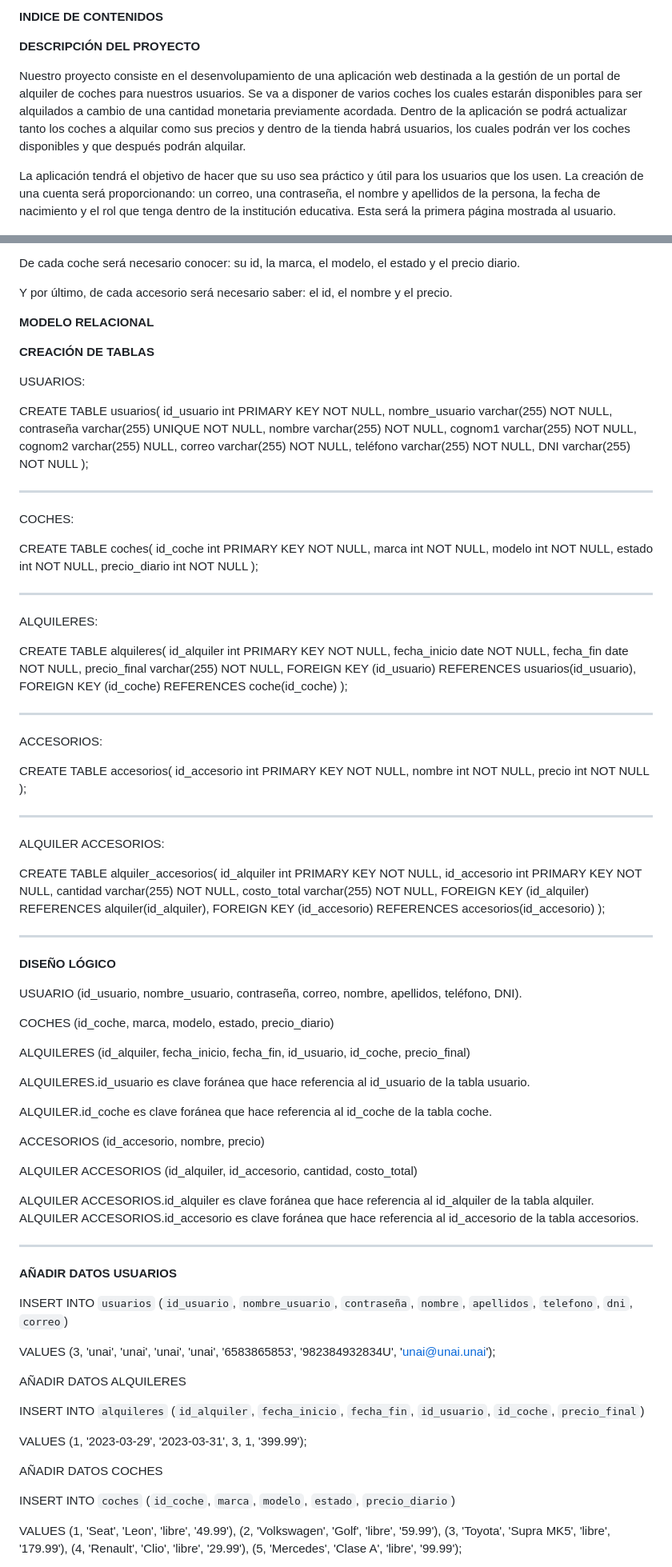
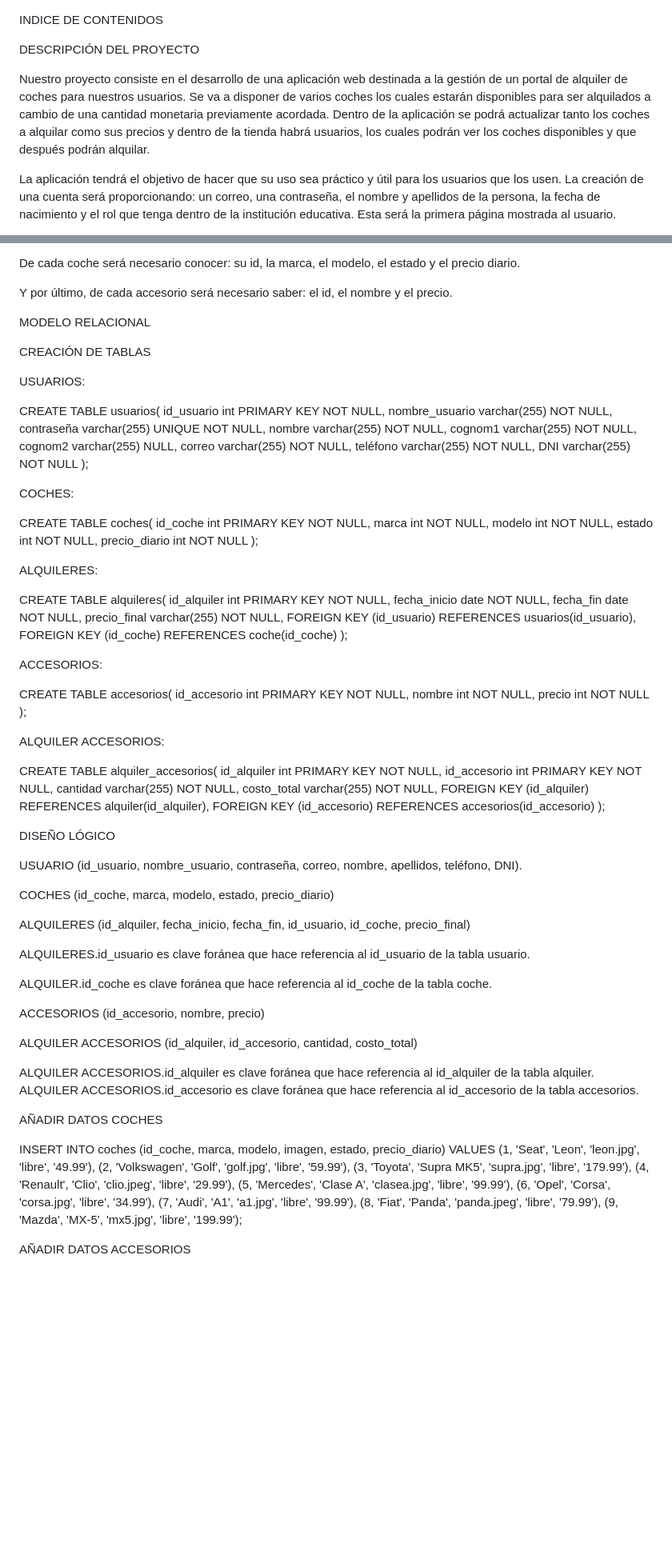
Before and after one commit to unaigomez/AbuDrive, a Markdown page: README.md, 2 parts joined by grey strips. Shown at 80% size. Rendered like a GitHub page; blank space fills up the shorter version.

```diff
--- a/README.md
+++ b/README.md
@@ -1,8 +1,10 @@
-**INDICE DE CONTENIDOS**
 
-**DESCRIPCIÓN DEL PROYECTO**
 
-Nuestro proyecto consiste en el desenvolupamiento de una aplicación web destinada a la gestión de un portal de alquiler de coches para nuestros usuarios. Se va a disponer de varios coches los cuales estarán disponibles para ser alquilados a cambio de una cantidad monetaria previamente acordada. Dentro de la aplicación se podrá actualizar tanto los coches a alquilar como sus precios y dentro de la tienda habrá usuarios, los cuales podrán ver los coches disponibles y que después podrán alquilar.
+INDICE DE CONTENIDOS
+
+DESCRIPCIÓN DEL PROYECTO
+
+Nuestro proyecto consiste en el desarrollo de una aplicación web destinada a la gestión de un portal de alquiler de coches para nuestros usuarios. Se va a disponer de varios coches los cuales estarán disponibles para ser alquilados a cambio de una cantidad monetaria previamente acordada. Dentro de la aplicación se podrá actualizar tanto los coches a alquilar como sus precios y dentro de la tienda habrá usuarios, los cuales podrán ver los coches disponibles y que después podrán alquilar.
 
 La aplicación tendrá el objetivo de hacer que su uso sea práctico y útil para los usuarios que los usen. La creación de una cuenta será proporcionando: un correo, una contraseña, el nombre y apellidos de la persona, la fecha de nacimiento y el rol que tenga dentro de la institución educativa. Esta será la primera página mostrada al usuario.
 
@@ -42,75 +44,31 @@ De cada coche será necesario conocer: su id, la marca, el modelo, el estado y e
 
 Y por último, de cada accesorio será necesario saber: el id, el nombre y el precio.
 
-**MODELO RELACIONAL**
+MODELO RELACIONAL
 
-**CREACIÓN DE TABLAS**
+CREACIÓN DE TABLAS
 
 USUARIOS:
 
-CREATE TABLE usuarios(
-id_usuario int PRIMARY KEY NOT NULL,
-nombre_usuario varchar(255) NOT NULL,
-contraseña varchar(255) UNIQUE NOT NULL,
-nombre varchar(255) NOT NULL,
-cognom1 varchar(255) NOT NULL,
-cognom2 varchar(255) NULL,
-correo varchar(255) NOT NULL,
-teléfono varchar(255) NOT NULL,
-DNI varchar(255) NOT NULL
-);
-
--------------------------------------------------------------------------
+CREATE TABLE usuarios( id_usuario int PRIMARY KEY NOT NULL, nombre_usuario varchar(255) NOT NULL, contraseña varchar(255) UNIQUE NOT NULL, nombre varchar(255) NOT NULL, cognom1 varchar(255) NOT NULL, cognom2 varchar(255) NULL, correo varchar(255) NOT NULL, teléfono varchar(255) NOT NULL, DNI varchar(255) NOT NULL );
 
 COCHES:
 
-CREATE TABLE coches(
-id_coche int PRIMARY KEY NOT NULL,
-marca int NOT NULL,
-modelo int NOT NULL,
-estado int NOT NULL,
-precio_diario int NOT NULL
-);
-
--------------------------------------------------------------------------
+CREATE TABLE coches( id_coche int PRIMARY KEY NOT NULL, marca int NOT NULL, modelo int NOT NULL, estado int NOT NULL, precio_diario int NOT NULL );
 
 ALQUILERES:
 
-CREATE TABLE alquileres(
-id_alquiler int PRIMARY KEY NOT NULL,
-fecha_inicio date NOT NULL,
-fecha_fin date NOT NULL,
-precio_final varchar(255) NOT NULL,
-FOREIGN KEY (id_usuario) REFERENCES usuarios(id_usuario),
-FOREIGN KEY (id_coche) REFERENCES coche(id_coche)
-);
-
--------------------------------------------------------------------------
+CREATE TABLE alquileres( id_alquiler int PRIMARY KEY NOT NULL, fecha_inicio date NOT NULL, fecha_fin date NOT NULL, precio_final varchar(255) NOT NULL, FOREIGN KEY (id_usuario) REFERENCES usuarios(id_usuario), FOREIGN KEY (id_coche) REFERENCES coche(id_coche) );
 
 ACCESORIOS:
 
-CREATE TABLE accesorios(
-id_accesorio int PRIMARY KEY NOT NULL,
-nombre int NOT NULL,
-precio int NOT NULL
-);
-
--------------------------------------------------------------------------
+CREATE TABLE accesorios( id_accesorio int PRIMARY KEY NOT NULL, nombre int NOT NULL, precio int NOT NULL );
 
 ALQUILER ACCESORIOS:
 
-CREATE TABLE alquiler_accesorios(
-id_alquiler int PRIMARY KEY NOT NULL,
-id_accesorio int PRIMARY KEY NOT NULL,
-cantidad varchar(255) NOT NULL,
-costo_total varchar(255) NOT NULL,
-FOREIGN KEY (id_alquiler) REFERENCES alquiler(id_alquiler),
-FOREIGN KEY (id_accesorio) REFERENCES accesorios(id_accesorio)
-);
+CREATE TABLE alquiler_accesorios( id_alquiler int PRIMARY KEY NOT NULL, id_accesorio int PRIMARY KEY NOT NULL, cantidad varchar(255) NOT NULL, costo_total varchar(255) NOT NULL, FOREIGN KEY (id_alquiler) REFERENCES alquiler(id_alquiler), FOREIGN KEY (id_accesorio) REFERENCES accesorios(id_accesorio) );
 
--------------------------------------------------------------------------
-
-**DISEÑO LÓGICO**
+DISEÑO LÓGICO
 
 USUARIO (id_usuario, nombre_usuario, contraseña, correo, nombre, apellidos, teléfono, DNI).
 
@@ -126,28 +84,11 @@ ACCESORIOS (id_accesorio, nombre, precio)
 
 ALQUILER ACCESORIOS (id_alquiler, id_accesorio, cantidad, costo_total)
 
-ALQUILER ACCESORIOS.id_alquiler es clave foránea que hace referencia al id_alquiler de la tabla alquiler.
-ALQUILER ACCESORIOS.id_accesorio es clave foránea que hace referencia al id_accesorio de la tabla accesorios.
-
--------------------------------------------------------------------------
-
-**AÑADIR DATOS USUARIOS**
-
-INSERT INTO `usuarios` (`id_usuario`, `nombre_usuario`, `contraseña`, `nombre`, `apellidos`, `telefono`, `dni`, `correo`)
-
-VALUES (3, 'unai', 'unai', 'unai', 'unai', '6583865853', '982384932834U', 'unai@unai.unai');
-
-AÑADIR DATOS ALQUILERES
-
-INSERT INTO `alquileres` (`id_alquiler`, `fecha_inicio`, `fecha_fin`, `id_usuario`, `id_coche`, `precio_final`)
-
-VALUES (1, '2023-03-29', '2023-03-31', 3, 1, '399.99');
+ALQUILER ACCESORIOS.id_alquiler es clave foránea que hace referencia al id_alquiler de la tabla alquiler. ALQUILER ACCESORIOS.id_accesorio es clave foránea que hace referencia al id_accesorio de la tabla accesorios.
 
 AÑADIR DATOS COCHES
 
-INSERT INTO `coches` (`id_coche`, `marca`, `modelo`, `estado`, `precio_diario`)
+INSERT INTO coches (id_coche, marca, modelo, imagen, estado, precio_diario) VALUES (1, 'Seat', 'Leon', 'leon.jpg', 'libre', '49.99'), (2, 'Volkswagen', 'Golf', 'golf.jpg', 'libre', '59.99'), (3, 'Toyota', 'Supra MK5', 'supra.jpg', 'libre', '179.99'), (4, 'Renault', 'Clio', 'clio.jpeg', 'libre', '29.99'), (5, 'Mercedes', 'Clase A', 'clasea.jpg', 'libre', '99.99'), (6, 'Opel', 'Corsa', 'corsa.jpg', 'libre', '34.99'), (7, 'Audi', 'A1', 'a1.jpg', 'libre', '99.99'), (8, 'Fiat', 'Panda', 'panda.jpeg', 'libre', '79.99'), (9, 'Mazda', 'MX-5', 'mx5.jpg', 'libre', '199.99');
 
-VALUES (1, 'Seat', 'Leon', 'libre', '49.99'), (2, 'Volkswagen', 'Golf', 'libre', '59.99'),
-(3, 'Toyota', 'Supra MK5', 'libre', '179.99'), (4, 'Renault', 'Clio', 'libre', '29.99'),
-(5, 'Mercedes', 'Clase A', 'libre', '99.99');
+AÑADIR DATOS ACCESORIOS
 
```
Also changed, not shown: other parts of README.md (+3 -15 lines).
